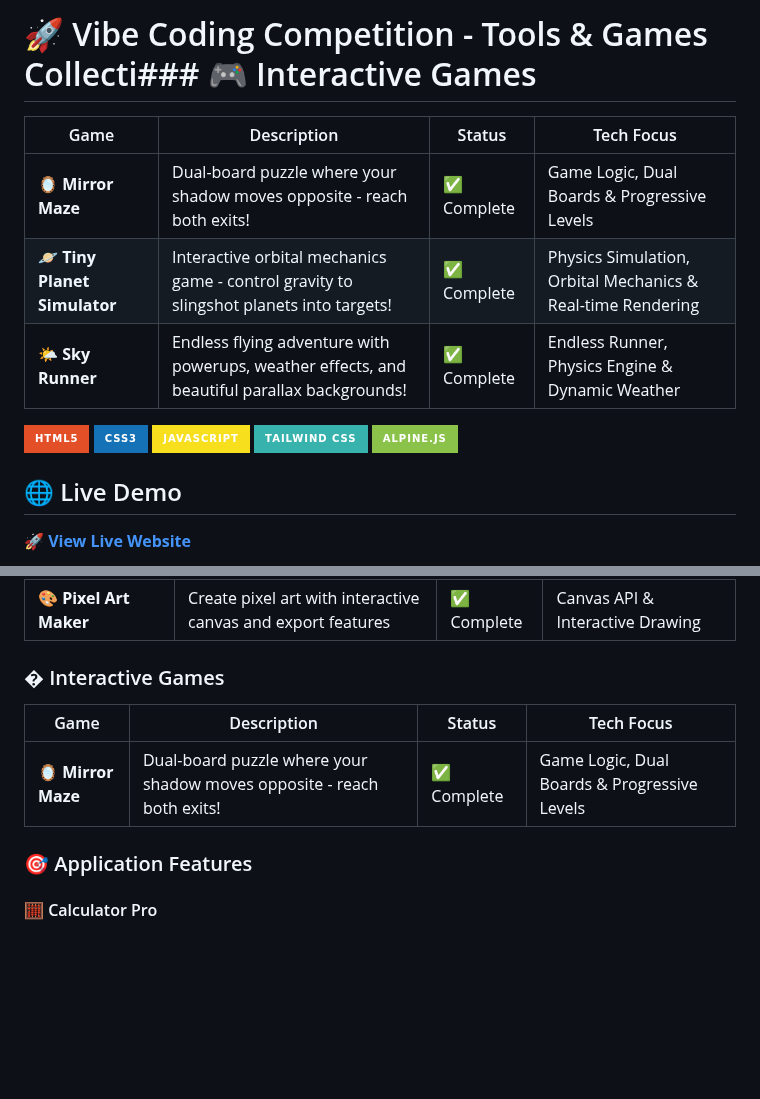
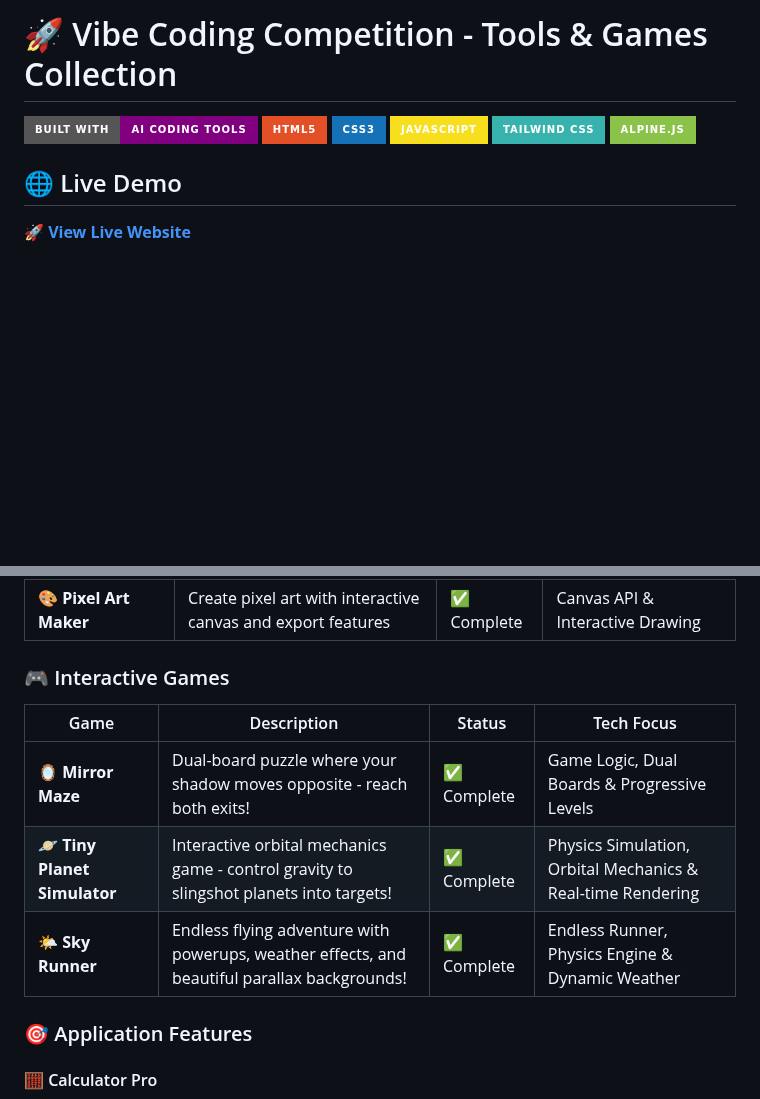
Before and after one commit to debjoy-bhowal/vibe-coding-project, a Markdown page: README.md, 2 parts joined by grey strips. Rendered like a GitHub page; badges without logos; blank space fills up the shorter version.

```diff
--- a/README.md
+++ b/README.md
@@ -1,10 +1,6 @@
-# 🚀 Vibe Coding Competition - Tools & Games Collecti### 🎮 Interactive Games
+# 🚀 Vibe Coding Competition - Tools & Games Collection
 
-| Game | Description | Status | Tech Focus |
-|------|-------------|--------|------------|
-| 🪞 **Mirror Maze** | Dual-board puzzle where your shadow moves opposite - reach both exits! | ✅ Complete | Game Logic, Dual Boards & Progressive Levels |
-| 🪐 **Tiny Planet Simulator** | Interactive orbital mechanics game - control gravity to slingshot planets into targets! | ✅ Complete | Physics Simulation, Orbital Mechanics & Real-time Rendering |
-| 🌤️ **Sky Runner** | Endless flying adventure with powerups, weather effects, and beautiful parallax backgrounds! | ✅ Complete | Endless Runner, Physics Engine & Dynamic Weather |![Built with AI](https://img.shields.io/badge/Built%20with-AI%20Coding%20Tools-purple?style=for-the-badge)](https://github.com/debjoy-bhowal/vibe-coding-project)
+[![Built with AI](https://img.shields.io/badge/Built%20with-AI%20Coding%20Tools-purple?style=for-the-badge)](https://github.com/debjoy-bhowal/vibe-coding-project)
 [![HTML5](https://img.shields.io/badge/HTML5-E34F26?style=for-the-badge&logo=html5&logoColor=white)](https://developer.mozilla.org/en-US/docs/Web/HTML)
 [![CSS3](https://img.shields.io/badge/CSS3-1572B6?style=for-the-badge&logo=css3&logoColor=white)](https://developer.mozilla.org/en-US/docs/Web/CSS)
 [![JavaScript](https://img.shields.io/badge/JavaScript-F7DF1E?style=for-the-badge&logo=javascript&logoColor=black)](https://developer.mozilla.org/en-US/docs/Web/JavaScript)
@@ -55,11 +51,13 @@ This project is a showcase of multiple web applications - from productivity tool
 | ⌨️ **Typing Speed Tester** | Test and improve typing speed with real-time analytics | ✅ Complete | Performance Metrics & Real-time Feedback |
 | 🎨 **Pixel Art Maker** | Create pixel art with interactive canvas and export features | ✅ Complete | Canvas API & Interactive Drawing |
 
-### � Interactive Games
+### 🎮 Interactive Games
 
 | Game | Description | Status | Tech Focus |
 |------|-------------|--------|------------|
 | 🪞 **Mirror Maze** | Dual-board puzzle where your shadow moves opposite - reach both exits! | ✅ Complete | Game Logic, Dual Boards & Progressive Levels |
+| 🪐 **Tiny Planet Simulator** | Interactive orbital mechanics game - control gravity to slingshot planets into targets! | ✅ Complete | Physics Simulation, Orbital Mechanics & Real-time Rendering |
+| 🌤️ **Sky Runner** | Endless flying adventure with powerups, weather effects, and beautiful parallax backgrounds! | ✅ Complete | Endless Runner, Physics Engine & Dynamic Weather |
 
 ### 🎯 Application Features
 
```
